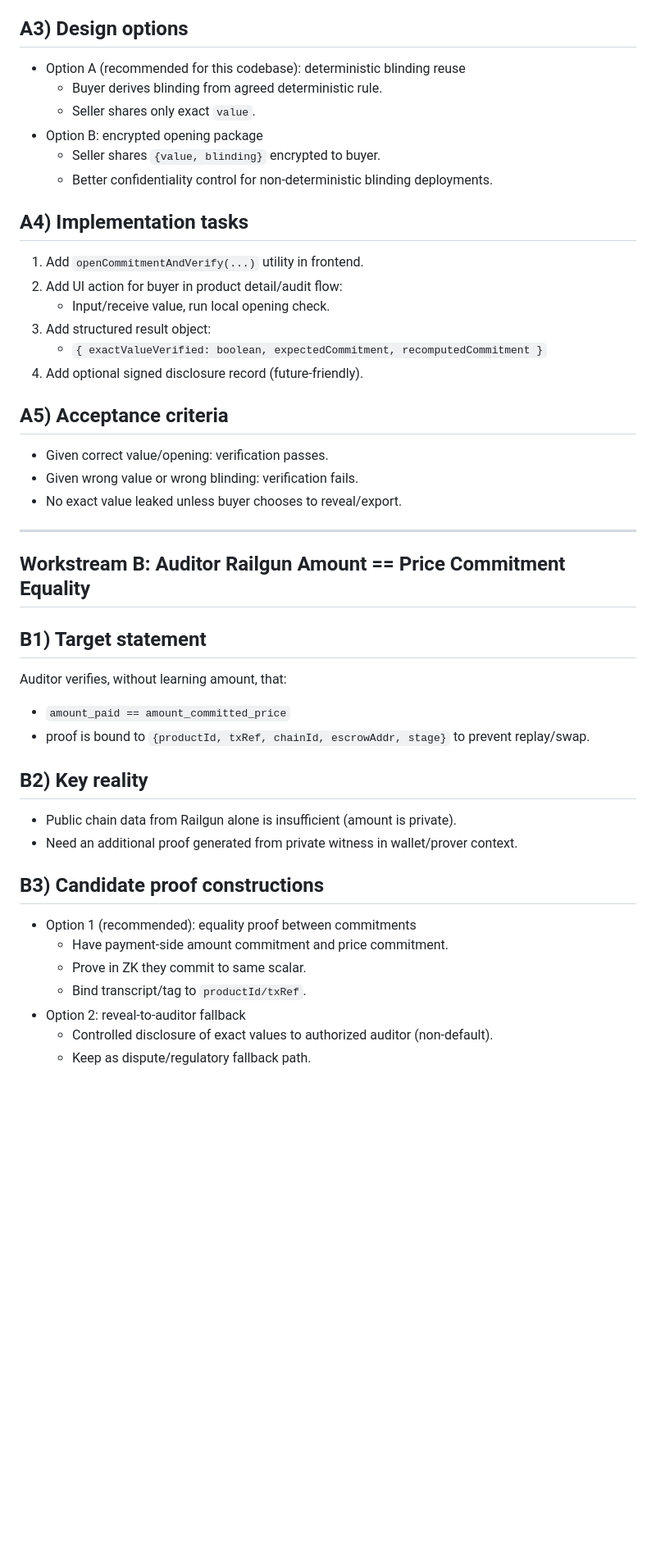
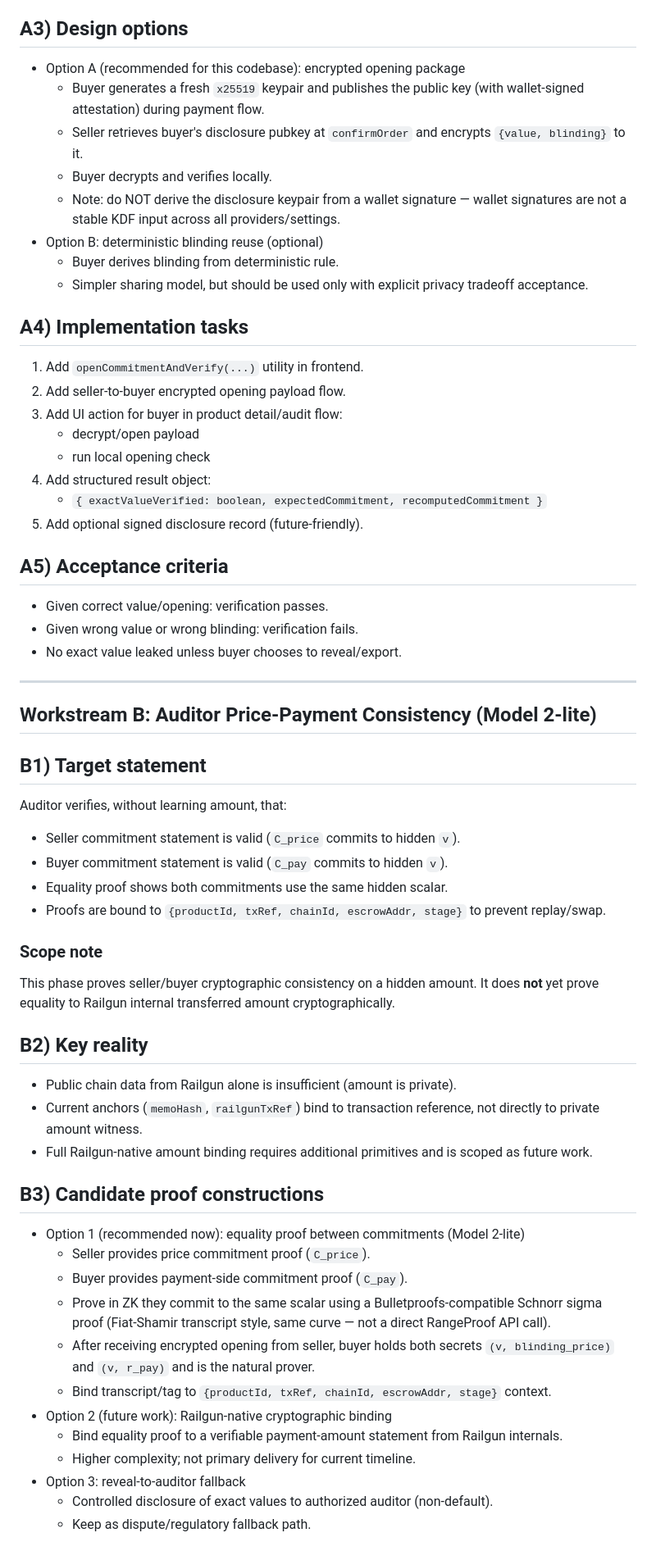
Before and after one commit to Elmenn/ev-battery-supplychain, a Markdown page: docs/current/05-buyer-exact-value-and-auditor-equality-roadmap.md, the part around one of its changes. Shown at 82% size. Rendered like a GitHub page; blank space fills up the shorter version.

```diff
--- a/docs/current/05-buyer-exact-value-and-auditor-equality-roadmap.md
+++ b/docs/current/05-buyer-exact-value-and-auditor-equality-roadmap.md
@@ -53,19 +56,23 @@ Where:
 
 ## A3) Design options
-- Option A (recommended for this codebase): deterministic blinding reuse
-  - Buyer derives blinding from agreed deterministic rule.
-  - Seller shares only exact `value`.
-- Option B: encrypted opening package
-  - Seller shares `{value, blinding}` encrypted to buyer.
-  - Better confidentiality control for non-deterministic blinding deployments.
+- Option A (recommended for this codebase): encrypted opening package
+  - Buyer generates a fresh `x25519` keypair and publishes the public key (with wallet-signed attestation) during payment flow.
+  - Seller retrieves buyer's disclosure pubkey at `confirmOrder` and encrypts `{value, blinding}` to it.
+  - Buyer decrypts and verifies locally.
+  - Note: do NOT derive the disclosure keypair from a wallet signature — wallet signatures are not a stable KDF input across all providers/settings.
+- Option B: deterministic blinding reuse (optional)
+  - Buyer derives blinding from deterministic rule.
+  - Simpler sharing model, but should be used only with explicit privacy tradeoff acceptance.
 
 ## A4) Implementation tasks
 1. Add `openCommitmentAndVerify(...)` utility in frontend.
-2. Add UI action for buyer in product detail/audit flow:
-   - Input/receive value, run local opening check.
-3. Add structured result object:
+2. Add seller-to-buyer encrypted opening payload flow.
+3. Add UI action for buyer in product detail/audit flow:
+   - decrypt/open payload
+   - run local opening check
+4. Add structured result object:
    - `{ exactValueVerified: boolean, expectedCommitment, recomputedCommitment }`
-4. Add optional signed disclosure record (future-friendly).
+5. Add optional signed disclosure record (future-friendly).
 
 ## A5) Acceptance criteria
 - Given correct value/opening: verification passes.
@@ -74,23 +81,34 @@ Where:
 
 ---
 
-## Workstream B: Auditor Railgun Amount == Price Commitment Equality
+## Workstream B: Auditor Price-Payment Consistency (Model 2-lite)
 
 ## B1) Target statement
 Auditor verifies, without learning amount, that:
-- `amount_paid == amount_committed_price`
-- proof is bound to `{productId, txRef, chainId, escrowAddr, stage}` to prevent replay/swap.
+- Seller commitment statement is valid (`C_price` commits to hidden `v`).
+- Buyer commitment statement is valid (`C_pay` commits to hidden `v`).
+- Equality proof shows both commitments use the same hidden scalar.
+- Proofs are bound to `{productId, txRef, chainId, escrowAddr, stage}` to prevent replay/swap.
+
+### Scope note
+This phase proves seller/buyer cryptographic consistency on a hidden amount. It does **not** yet prove equality to Railgun internal transferred amount cryptographically.
 
 ## B2) Key reality
 - Public chain data from Railgun alone is insufficient (amount is private).
-- Need an additional proof generated from private witness in wallet/prover context.
+- Current anchors (`memoHash`, `railgunTxRef`) bind to transaction reference, not directly to private amount witness.
+- Full Railgun-native amount binding requires additional primitives and is scoped as future work.
 
 ## B3) Candidate proof constructions
-- Option 1 (recommended): equality proof between commitments
-  - Have payment-side amount commitment and price commitment.
-  - Prove in ZK they commit to same scalar.
-  - Bind transcript/tag to `productId/txRef`.
-- Option 2: reveal-to-auditor fallback
+- Option 1 (recommended now): equality proof between commitments (Model 2-lite)
+  - Seller provides price commitment proof (`C_price`).
+  - Buyer provides payment-side commitment proof (`C_pay`).
+  - Prove in ZK they commit to the same scalar using a Bulletproofs-compatible Schnorr sigma proof (Fiat-Shamir transcript style, same curve — not a direct RangeProof API call).
+  - After receiving encrypted opening from seller, buyer holds both secrets `(v, blinding_price)` and `(v, r_pay)` and is the natural prover.
+  - Bind transcript/tag to `{productId, txRef, chainId, escrowAddr, stage}` context.
+- Option 2 (future work): Railgun-native cryptographic binding
+  - Bind equality proof to a verifiable payment-amount statement from Railgun internals.
+  - Higher complexity; not primary delivery for current timeline.
+- Option 3: reveal-to-auditor fallback
   - Controlled disclosure of exact values to authorized auditor (non-default).
   - Keep as dispute/regulatory fallback path.
 
```
Also changed, not shown: other parts of docs/current/05-buyer-exact-value-and-auditor-equality-roadmap.md (+72 -41 lines), .planning/ROADMAP.md (+10 -0 lines), .planning/STATE.md (+1 -0 lines).
